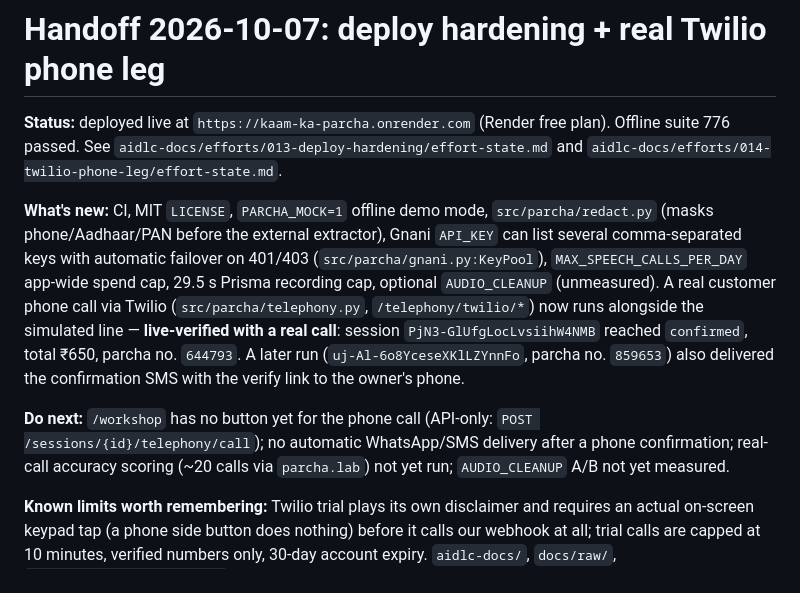
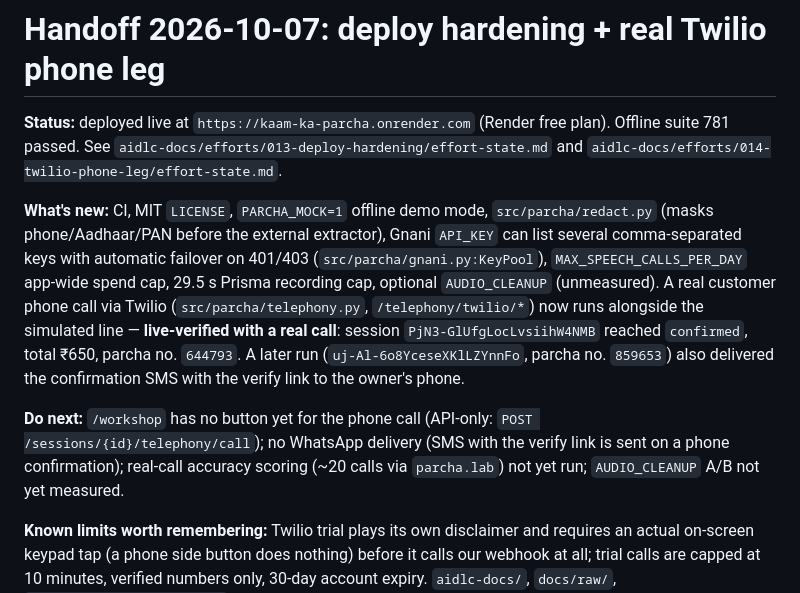
Before and after one commit to HarshdipSaha/kaam-ka-parcha, a Markdown page: HANDOFF.md, the part around the change. Rendered like a GitHub page.

Commit message:
docs: HANDOFF reflects that the confirmation SMS now exists
Co-Authored-By: Claude Sonnet 5.5 <noreply@anthropic.com>

```diff
--- a/HANDOFF.md
+++ b/HANDOFF.md
@@ -26,7 +26,7 @@ REST STT rejects clips of about 30 s or more (the 60 s doc claim does not hold);
 
 # Handoff 2026-10-07: deploy hardening + real Twilio phone leg
 
-**Status:** deployed live at `https://kaam-ka-parcha.onrender.com` (Render free plan). Offline suite 776 passed.
+**Status:** deployed live at `https://kaam-ka-parcha.onrender.com` (Render free plan). Offline suite 781 passed.
 See `aidlc-docs/efforts/013-deploy-hardening/effort-state.md` and `aidlc-docs/efforts/014-twilio-phone-leg/effort-state.md`.
 
 **What's new:** CI, MIT `LICENSE`, `PARCHA_MOCK=1` offline demo mode, `src/parcha/redact.py` (masks phone/Aadhaar/PAN
@@ -37,7 +37,7 @@ optional `AUDIO_CLEANUP` (unmeasured). A real customer phone call via Twilio (`s
 `PjN3-GlUfgLocLvsiihW4NMB` reached `confirmed`, total ₹650, parcha no. `644793`. A later run (`uj-Al-6o8YceseXKlLZYnnFo`, parcha no. `859653`) also delivered the confirmation SMS with the verify link to the owner's phone.
 
 **Do next:** `/workshop` has no button yet for the phone call (API-only: `POST /sessions/{id}/telephony/call`);
-no automatic WhatsApp/SMS delivery after a phone confirmation; real-call accuracy scoring (~20 calls via
+no WhatsApp delivery (SMS with the verify link is sent on a phone confirmation); real-call accuracy scoring (~20 calls via
 `parcha.lab`) not yet run; `AUDIO_CLEANUP` A/B not yet measured.
 
 **Known limits worth remembering:** Twilio trial plays its own disclaimer and requires an actual on-screen keypad
```
